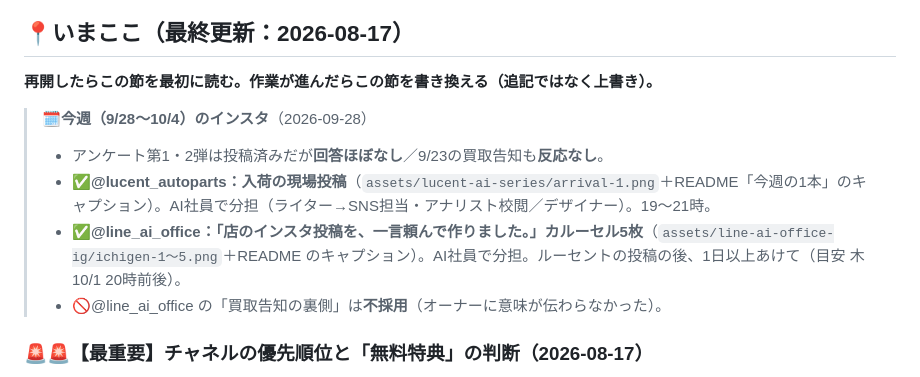
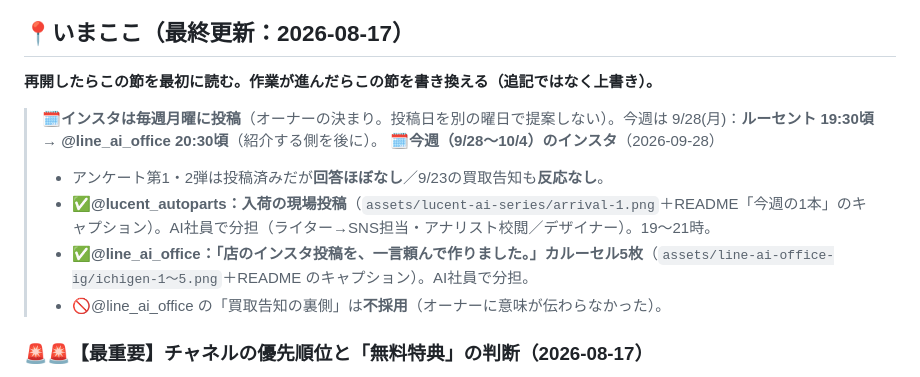
Before and after one commit to yamadatakujiro-sys/maruchu-hp, a Markdown page: ai-office-kit/docs/PROJECT-STATUS.md, the part around the change. GitHub-like rendering.

Commit message:
インスタは毎週月曜投稿の決まりに合わせて今週の投稿日時を9/28に修正
Co-Authored-By: Claude Opus 5.5 <noreply@anthropic.com>
Claude-Session: https://claude.ai/code/session_01BDNBbdRytoB6q3uoz92Hn1

```diff
--- a/ai-office-kit/docs/PROJECT-STATUS.md
+++ b/ai-office-kit/docs/PROJECT-STATUS.md
@@ -20,10 +20,11 @@
 ## 📍いまここ（最終更新：2026-08-17）
 **再開したらこの節を最初に読む。作業が進んだらこの節を書き換える（追記ではなく上書き）。**
 
+> 🗓**インスタは毎週月曜に投稿**（オーナーの決まり。投稿日を別の曜日で提案しない）。今週は 9/28(月)：**ルーセント 19:30頃 → @line_ai_office 20:30頃**（紹介する側を後に）。
 > 🗓**今週（9/28〜10/4）のインスタ**（2026-09-28）
 > - アンケート第1・2弾は投稿済みだが**回答ほぼなし**／9/23の買取告知も**反応なし**。
 > - ✅**@lucent_autoparts：入荷の現場投稿**（`assets/lucent-ai-series/arrival-1.png`＋README「今週の1本」のキャプション）。AI社員で分担（ライター→SNS担当・アナリスト校閲／デザイナー）。19〜21時。
-> - ✅**@line_ai_office：「店のインスタ投稿を、一言頼んで作りました。」カルーセル5枚**（`assets/line-ai-office-ig/ichigen-1〜5.png`＋README のキャプション）。AI社員で分担。ルーセントの投稿の後、1日以上あけて（目安 木 10/1 20時前後）。
+> - ✅**@line_ai_office：「店のインスタ投稿を、一言頼んで作りました。」カルーセル5枚**（`assets/line-ai-office-ig/ichigen-1〜5.png`＋README のキャプション）。AI社員で分担。
 > - 🚫@line_ai_office の「買取告知の裏側」は**不採用**（オーナーに意味が伝わらなかった）。
 
 ### 🚨🚨【最重要】チャネルの優先順位と「無料特典」の判断（2026-08-17）
```
Also changed, not shown: 2 other files.
